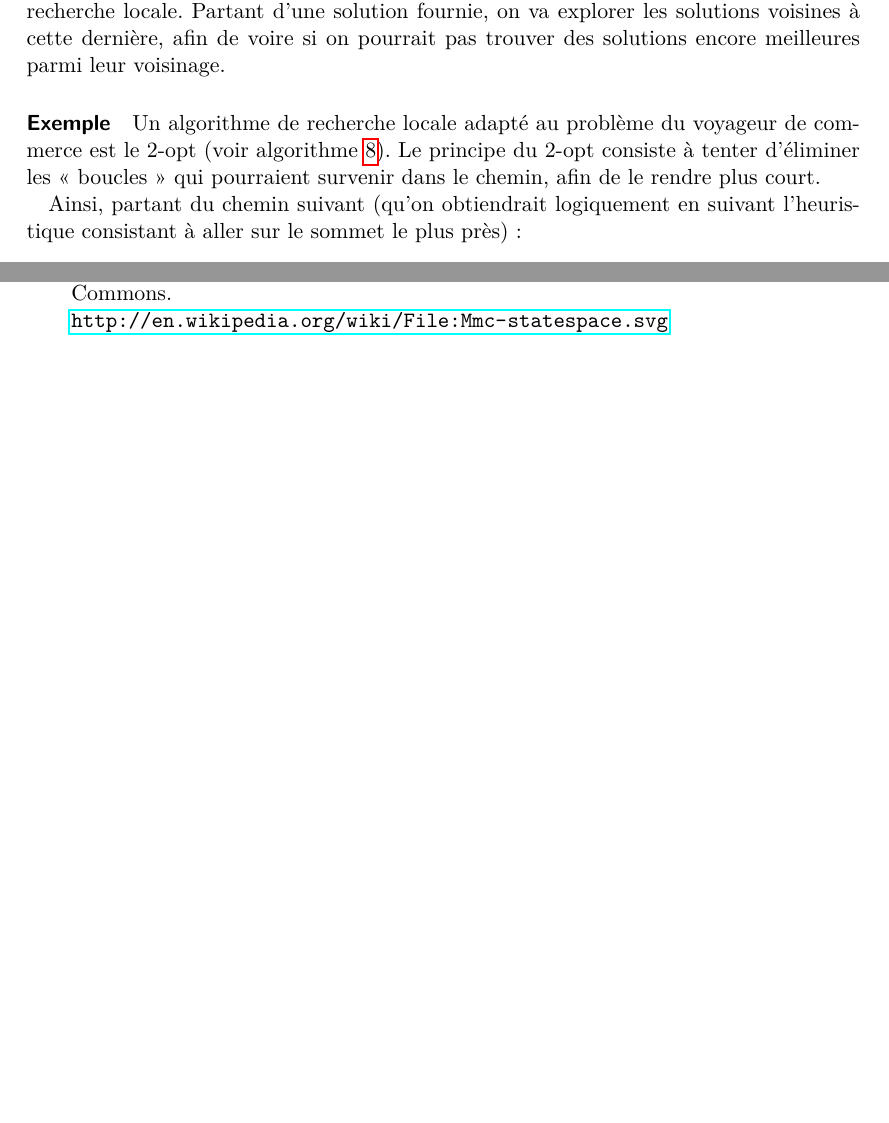
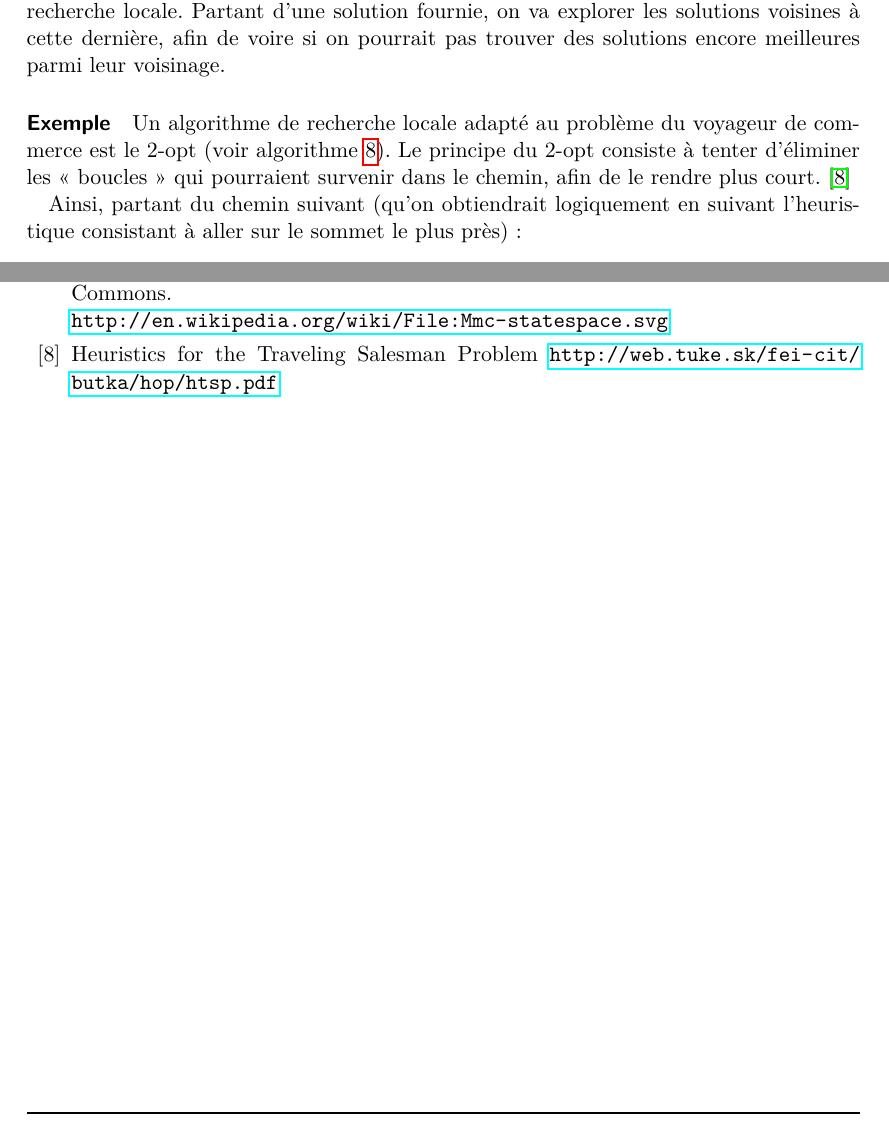
Before and after one commit to arthaud/GRO, a LaTeX document (final/rapport/main.tex, which reads final/rapport/graphes.tex, final/rapport/refs.tex): two parts of pages 15 and 31 of 31, joined at a grey line, cut so that both start at the same text, the shorter picture padded with empty space. Compiled offline with pdfLaTeX.

Commit message:
Ajout d'une référence.

```diff
--- a/final/rapport/graphes.tex
+++ b/final/rapport/graphes.tex
@@ -555,6 +555,7 @@ correspondante contient un $1$.
     du voyageur de commerce est le 2-opt (voir algorithme~\ref{alg:2opt}).
     Le principe du 2-opt consiste à tenter d'éliminer les «~boucles~» qui
     pourraient survenir dans le chemin, afin de le rendre plus court.
+    \cite{two_opt}
 
     Ainsi, partant du chemin suivant (qu'on obtiendrait logiquement en suivant
     l'heuristique consistant à aller sur le sommet le plus près):
--- a/final/rapport/refs.tex
+++ b/final/rapport/refs.tex
@@ -19,3 +19,6 @@
   Les figures~\ref{fig:markov1} et~\ref{fig:markov2} sont basées sur le travail
   de Gareth Jones, sous licence Creative Commons.\\
   \url{http://en.wikipedia.org/wiki/File:Mmc-statespace.svg}
+\bibitem{two_opt}
+   Heuristics for the Traveling Salesman Problem
+   \url{http://web.tuke.sk/fei-cit/butka/hop/htsp.pdf}
```
